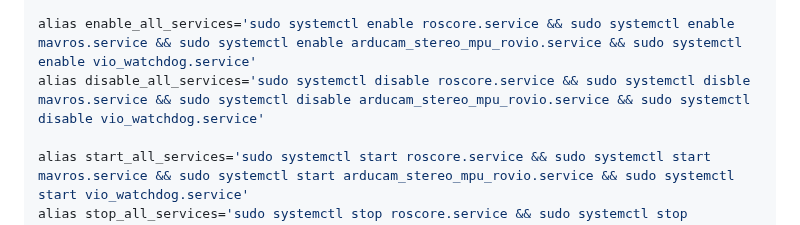
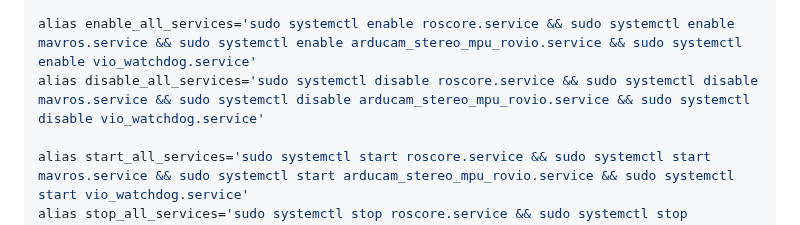
Before and after one commit to mzahana/roboeye, a Markdown page: README.md, the part around the change. Drawn GitHub-style.

```diff
--- a/README.md
+++ b/README.md
@@ -99,7 +99,7 @@ alias status_mavros_service='sudo systemctl status mavros.service'
 alias restart_mavros_service='sudo systemctl restart mavros.service'
 
 alias enable_all_services='sudo systemctl enable roscore.service && sudo systemctl enable mavros.service && sudo systemctl enable arducam_stereo_mpu_rovio.service && sudo systemctl enable vio_watchdog.service'
-alias disable_all_services='sudo systemctl disable roscore.service && sudo systemctl disble mavros.service && sudo systemctl disable arducam_stereo_mpu_rovio.service && sudo systemctl disable vio_watchdog.service'
+alias disable_all_services='sudo systemctl disable roscore.service && sudo systemctl disable mavros.service && sudo systemctl disable arducam_stereo_mpu_rovio.service && sudo systemctl disable vio_watchdog.service'
 
 alias start_all_services='sudo systemctl start roscore.service && sudo systemctl start mavros.service && sudo systemctl start arducam_stereo_mpu_rovio.service && sudo systemctl start vio_watchdog.service'
 alias stop_all_services='sudo systemctl stop roscore.service && sudo systemctl stop mavros.service && sudo systemctl stop arducam_stereo_mpu_rovio.service && sudo systemctl stop vio_watchdog.service'
```
